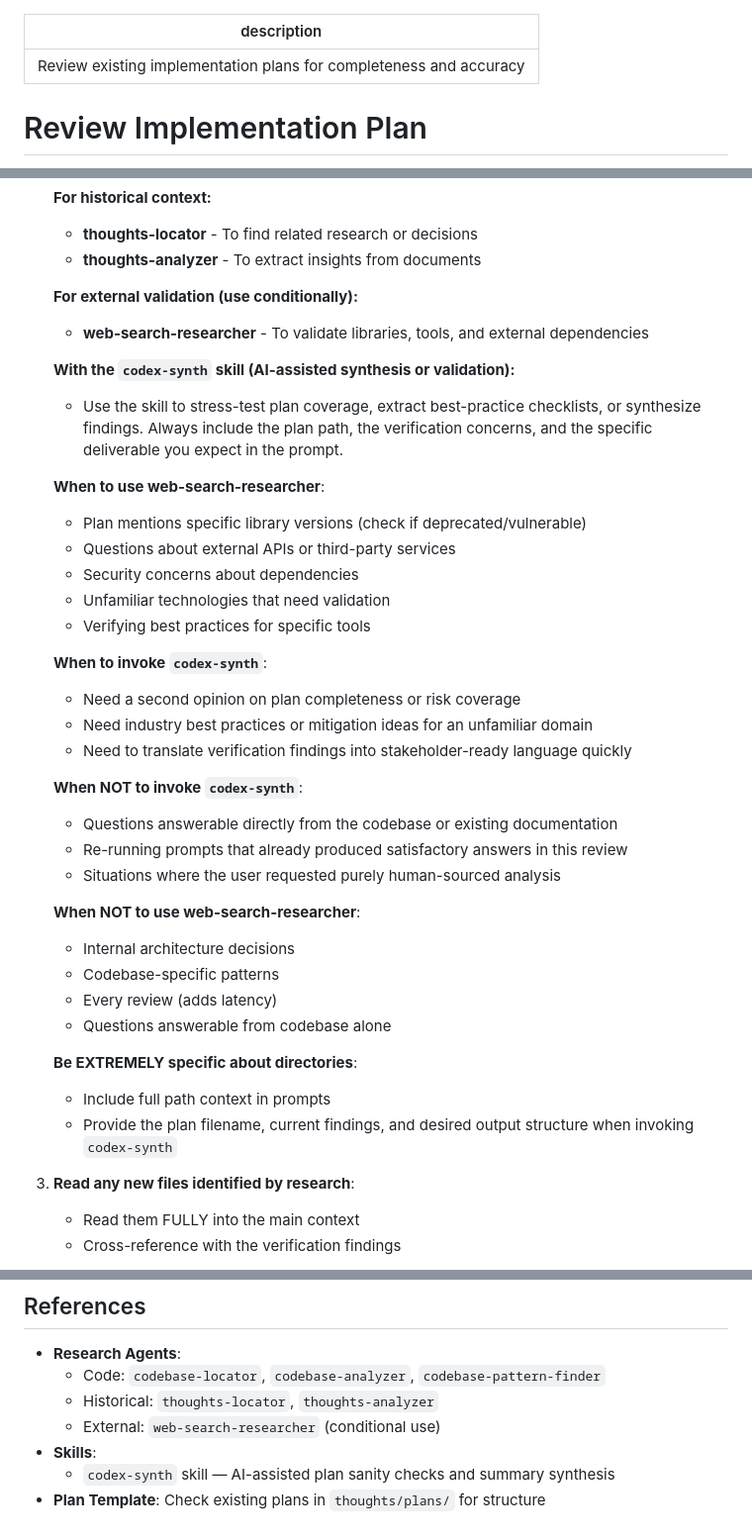
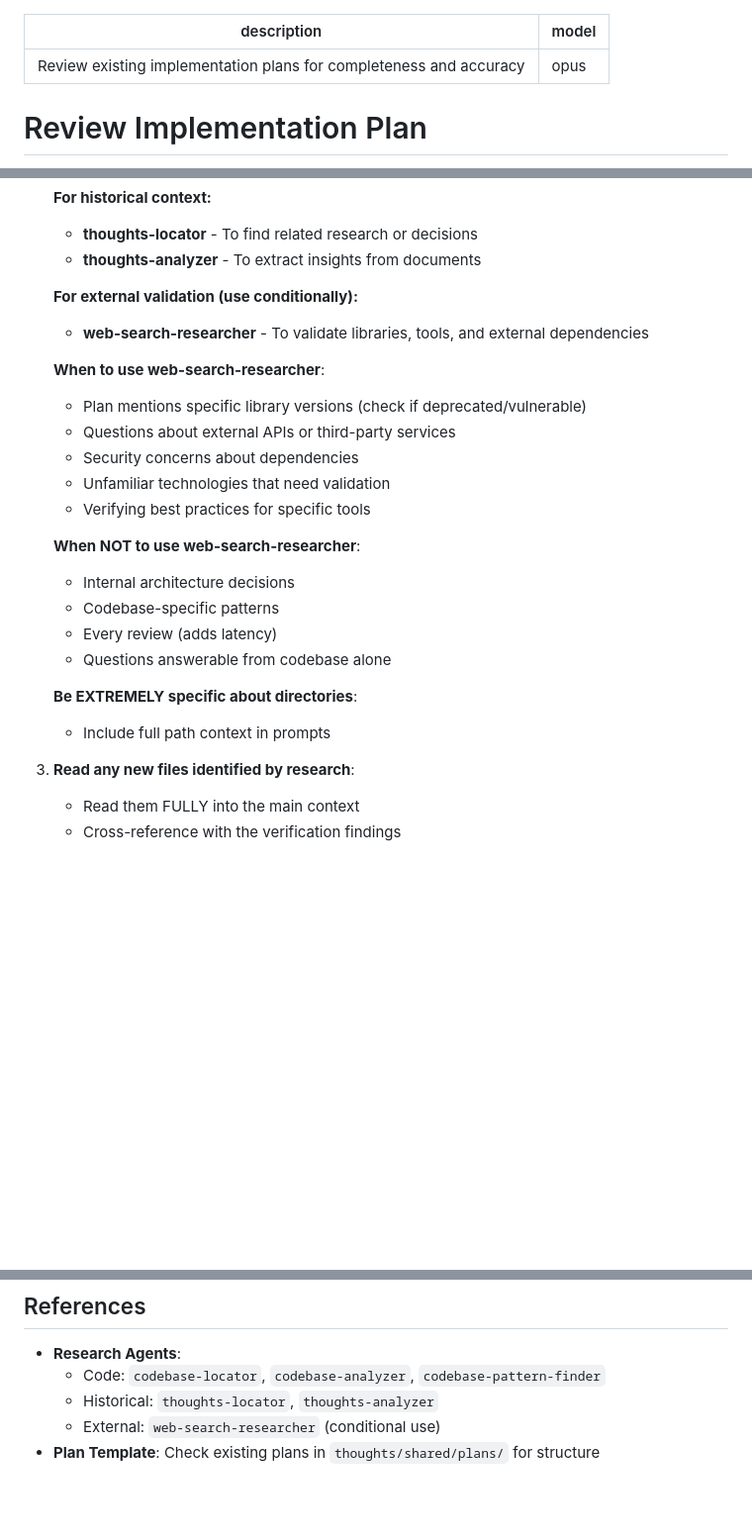
Before and after one commit to 0xjgv/pi, a Markdown page: .claude/commands/3_review_plan.md, 3 parts joined by grey strips. Shown at 99% size. GitHub-like rendering; blank space fills up the shorter version.

Commit message:
Update review plan documentation and remove obsolete references
- Added 'model: opus' to the review plan for clarity.
- Removed references to the `codex-synth` skill, streamlining the guidance on when to use external validation tools.
- Updated the plan template path to reflect the new directory structure for shared plans.
- Enhanced clarity in instructions regarding the use of web-search-researcher and internal architecture decisions.

```diff
--- a/.claude/commands/3_review_plan.md
+++ b/.claude/commands/3_review_plan.md
@@ -1,5 +1,6 @@
 ---
 description: Review existing implementation plans for completeness and accuracy
+model: opus
 ---
 # Review Implementation Plan
 
@@ -141,25 +142,12 @@ If verification surfaced questions about code patterns, dependencies, or technic
    **For external validation (use conditionally):**
    - **web-search-researcher** - To validate libraries, tools, and external dependencies
 
-   **With the `codex-synth` skill (AI-assisted synthesis or validation):**
-   - Use the skill to stress-test plan coverage, extract best-practice checklists, or synthesize findings. Always include the plan path, the verification concerns, and the specific deliverable you expect in the prompt.
-
    **When to use web-search-researcher**:
    - Plan mentions specific library versions (check if deprecated/vulnerable)
    - Questions about external APIs or third-party services
    - Security concerns about dependencies
    - Unfamiliar technologies that need validation
    - Verifying best practices for specific tools
-
-   **When to invoke `codex-synth`**:
-   - Need a second opinion on plan completeness or risk coverage
-   - Need industry best practices or mitigation ideas for an unfamiliar domain
-   - Need to translate verification findings into stakeholder-ready language quickly
-
-   **When NOT to invoke `codex-synth`**:
-   - Questions answerable directly from the codebase or existing documentation
-   - Re-running prompts that already produced satisfactory answers in this review
-   - Situations where the user requested purely human-sourced analysis
 
    **When NOT to use web-search-researcher**:
    - Internal architecture decisions
@@ -169,7 +157,6 @@ If verification surfaced questions about code patterns, dependencies, or technic
 
    **Be EXTREMELY specific about directories**:
    - Include full path context in prompts
-   - Provide the plan filename, current findings, and desired output structure when invoking `codex-synth`
 
 3. **Read any new files identified by research**:
    - Read them FULLY into the main context
@@ -467,6 +454,4 @@ Assistant: Plan approved. Ready for implementation!
   - Code: `codebase-locator`, `codebase-analyzer`, `codebase-pattern-finder`
   - Historical: `thoughts-locator`, `thoughts-analyzer`
   - External: `web-search-researcher` (conditional use)
-- **Skills**:
-  - `codex-synth` skill — AI-assisted plan sanity checks and summary synthesis
-- **Plan Template**: Check existing plans in `thoughts/plans/` for structure
+- **Plan Template**: Check existing plans in `thoughts/shared/plans/` for structure
```
